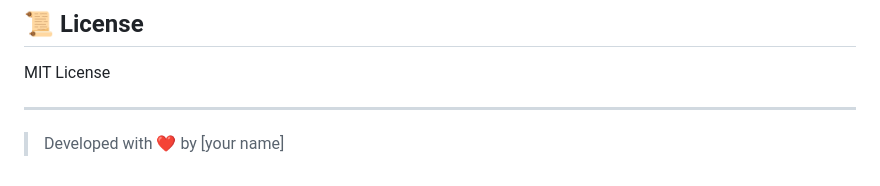
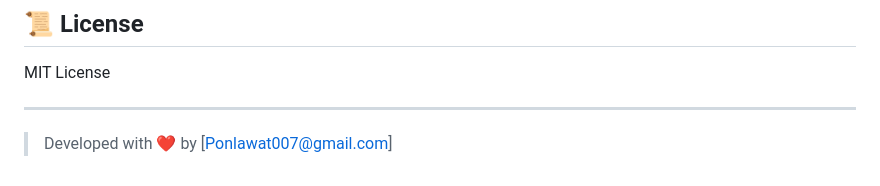
Before and after one commit to boytjuge/Flask-market-mongo-api, a Markdown page: README.md, the part around the change. GitHub-like rendering.

Commit message:
Update README.md
อัพเดทคนพัฒนา

```diff
--- a/README.md
+++ b/README.md
@@ -128,4 +128,4 @@ MIT License
 
 ---
 
-> Developed with ❤️ by [your name]
+> Developed with ❤️ by [Ponlawat007@gmail.com]
```
